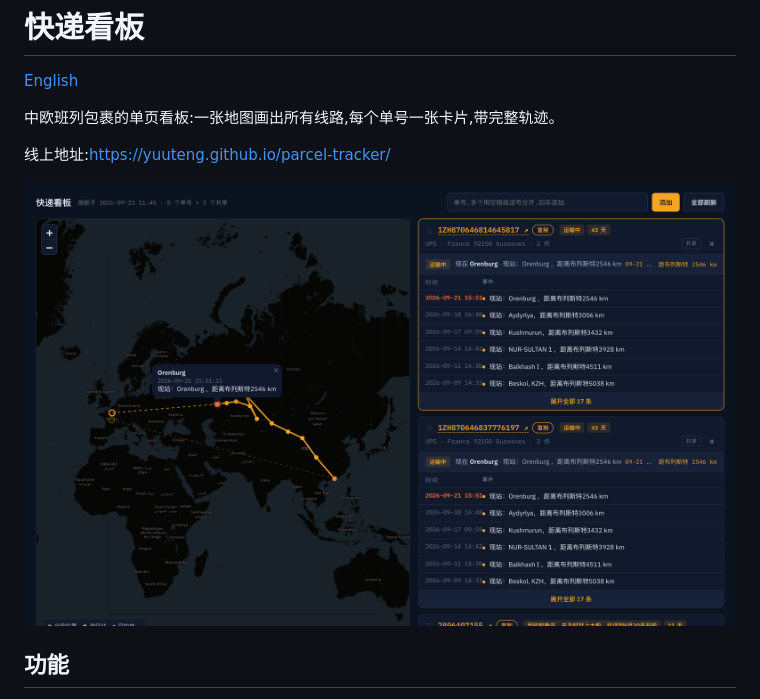
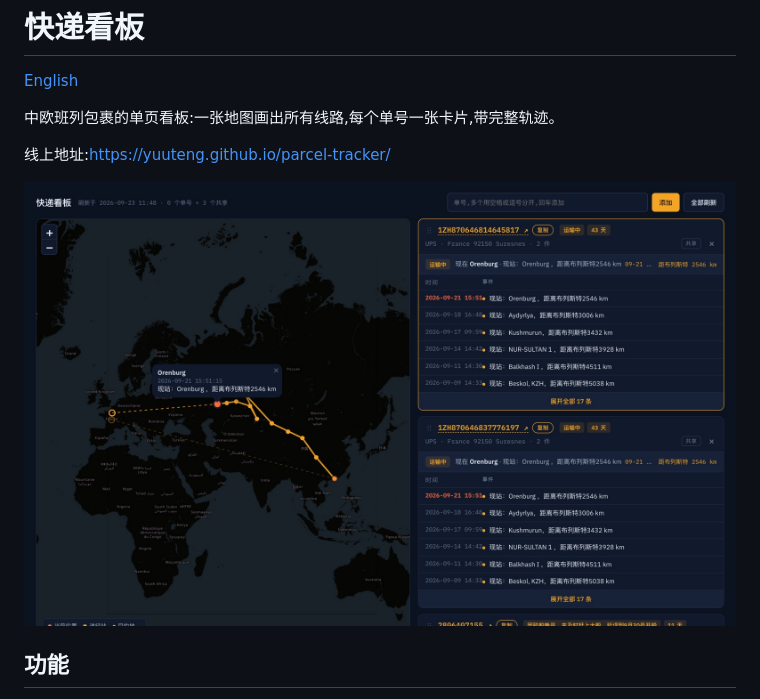
Before and after one commit to yuuteng/parcel-tracker, a Markdown page: README.zh-CN.md, the part around the change. Rendered like a GitHub page; pictures changed too: docs/screenshot.jpg (added), docs/screenshot.png (deleted).

```diff
--- a/README.zh-CN.md
+++ b/README.zh-CN.md
@@ -6,7 +6,7 @@
 
 线上地址:https://yuuteng.github.io/parcel-tracker/
 
-![截图](docs/screenshot.png)
+![截图](docs/screenshot.jpg)
 
 ## 功能
 
```
Also changed, not shown: README.md (+1 -1 lines).
